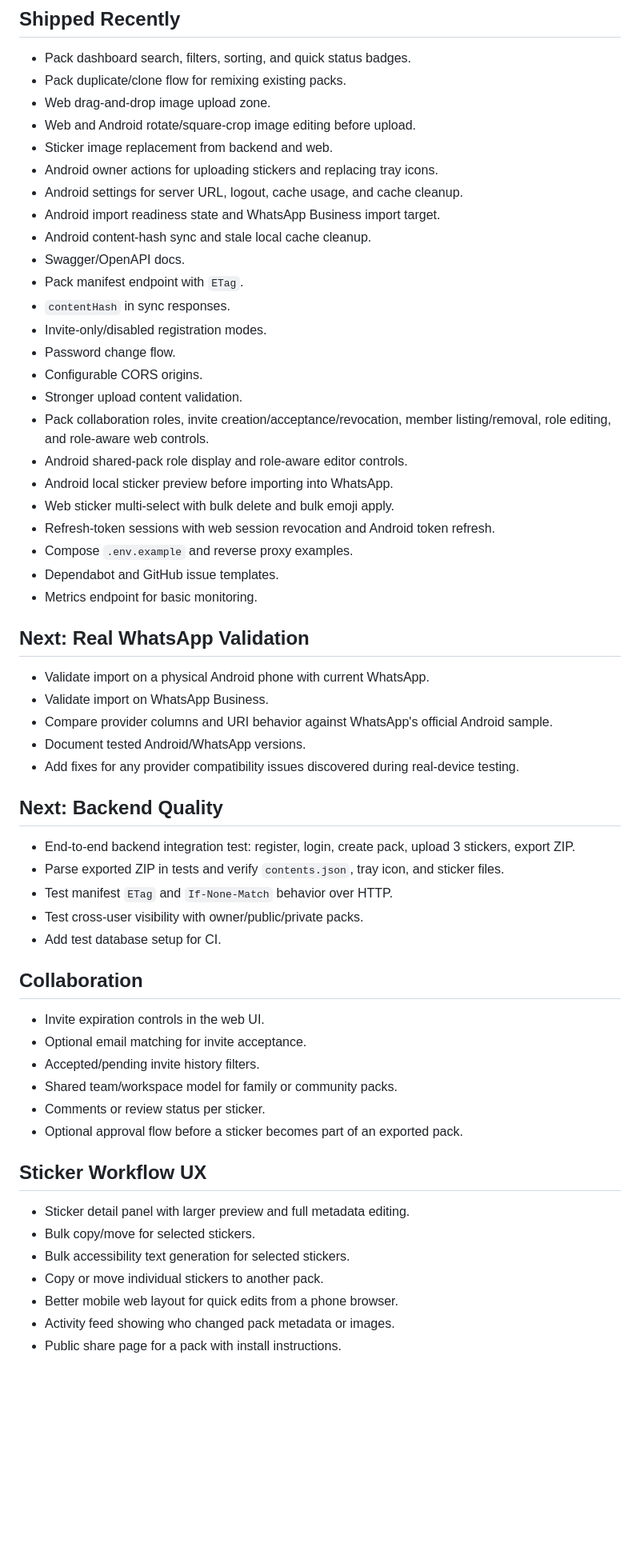
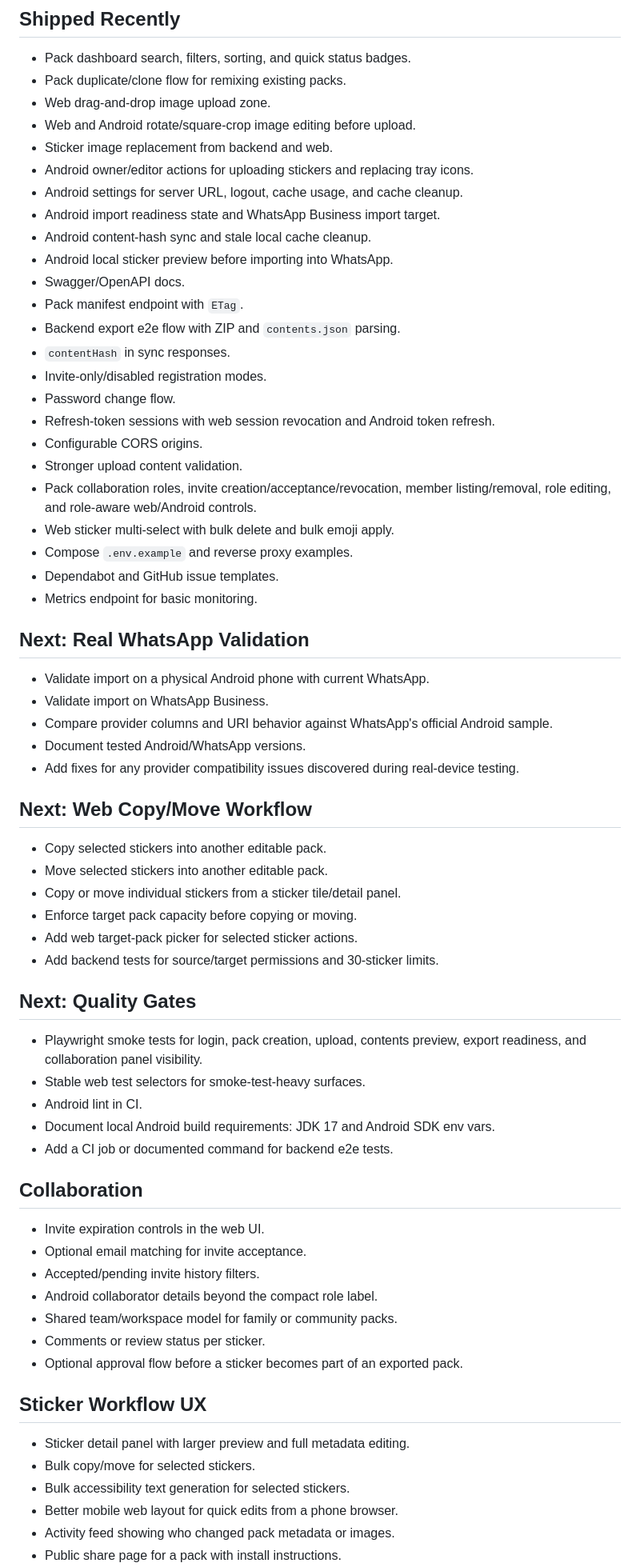
Before and after one commit to saitatter/sticker-foundry, a Markdown page: docs/FEATURES_TO_ADD.md, the part around one of its changes. Shown at 80% size. GitHub-like rendering; blank space fills up the shorter version.

Commit message:
docs: refresh feature roadmap

```diff
--- a/docs/FEATURES_TO_ADD.md
+++ b/docs/FEATURES_TO_ADD.md
@@ -9,22 +9,22 @@ This is the live feature backlog. Items already shipped are kept briefly at the
 - Web drag-and-drop image upload zone.
 - Web and Android rotate/square-crop image editing before upload.
 - Sticker image replacement from backend and web.
-- Android owner actions for uploading stickers and replacing tray icons.
+- Android owner/editor actions for uploading stickers and replacing tray icons.
 - Android settings for server URL, logout, cache usage, and cache cleanup.
 - Android import readiness state and WhatsApp Business import target.
 - Android content-hash sync and stale local cache cleanup.
+- Android local sticker preview before importing into WhatsApp.
 - Swagger/OpenAPI docs.
 - Pack manifest endpoint with `ETag`.
+- Backend export e2e flow with ZIP and `contents.json` parsing.
 - `contentHash` in sync responses.
 - Invite-only/disabled registration modes.
 - Password change flow.
+- Refresh-token sessions with web session revocation and Android token refresh.
 - Configurable CORS origins.
 - Stronger upload content validation.
-- Pack collaboration roles, invite creation/acceptance/revocation, member listing/removal, role editing, and role-aware web controls.
-- Android shared-pack role display and role-aware editor controls.
-- Android local sticker preview before importing into WhatsApp.
+- Pack collaboration roles, invite creation/acceptance/revocation, member listing/removal, role editing, and role-aware web/Android controls.
 - Web sticker multi-select with bulk delete and bulk emoji apply.
-- Refresh-token sessions with web session revocation and Android token refresh.
 - Compose `.env.example` and reverse proxy examples.
 - Dependabot and GitHub issue templates.
 - Metrics endpoint for basic monitoring.
@@ -37,19 +37,29 @@ This is the live feature backlog. Items already shipped are kept briefly at the
 - Document tested Android/WhatsApp versions.
 - Add fixes for any provider compatibility issues discovered during real-device testing.
 
-## Next: Backend Quality
+## Next: Web Copy/Move Workflow
 
-- End-to-end backend integration test: register, login, create pack, upload 3 stickers, export ZIP.
-- Parse exported ZIP in tests and verify `contents.json`, tray icon, and sticker files.
-- Test manifest `ETag` and `If-None-Match` behavior over HTTP.
-- Test cross-user visibility with owner/public/private packs.
-- Add test database setup for CI.
+- Copy selected stickers into another editable pack.
+- Move selected stickers into another editable pack.
+- Copy or move individual stickers from a sticker tile/detail panel.
+- Enforce target pack capacity before copying or moving.
+- Add web target-pack picker for selected sticker actions.
+- Add backend tests for source/target permissions and 30-sticker limits.
+
+## Next: Quality Gates
+
+- Playwright smoke tests for login, pack creation, upload, contents preview, export readiness, and collaboration panel visibility.
+- Stable web test selectors for smoke-test-heavy surfaces.
+- Android lint in CI.
+- Document local Android build requirements: JDK 17 and Android SDK env vars.
+- Add a CI job or documented command for backend e2e tests.
 
 ## Collaboration
 
 - Invite expiration controls in the web UI.
 - Optional email matching for invite acceptance.
 - Accepted/pending invite history filters.
+- Android collaborator details beyond the compact role label.
 - Shared team/workspace model for family or community packs.
 - Comments or review status per sticker.
 - Optional approval flow before a sticker becomes part of an exported pack.
@@ -59,7 +69,6 @@ This is the live feature backlog. Items already shipped are kept briefly at the
 - Sticker detail panel with larger preview and full metadata editing.
 - Bulk copy/move for selected stickers.
 - Bulk accessibility text generation for selected stickers.
-- Copy or move individual stickers to another pack.
 - Better mobile web layout for quick edits from a phone browser.
 - Activity feed showing who changed pack metadata or images.
 - Public share page for a pack with install instructions.
```
Also changed, not shown: other parts of docs/FEATURES_TO_ADD.md (+4 -2 lines), docs/IMPLEMENTATION_PLAN.md (+58 -35 lines).
